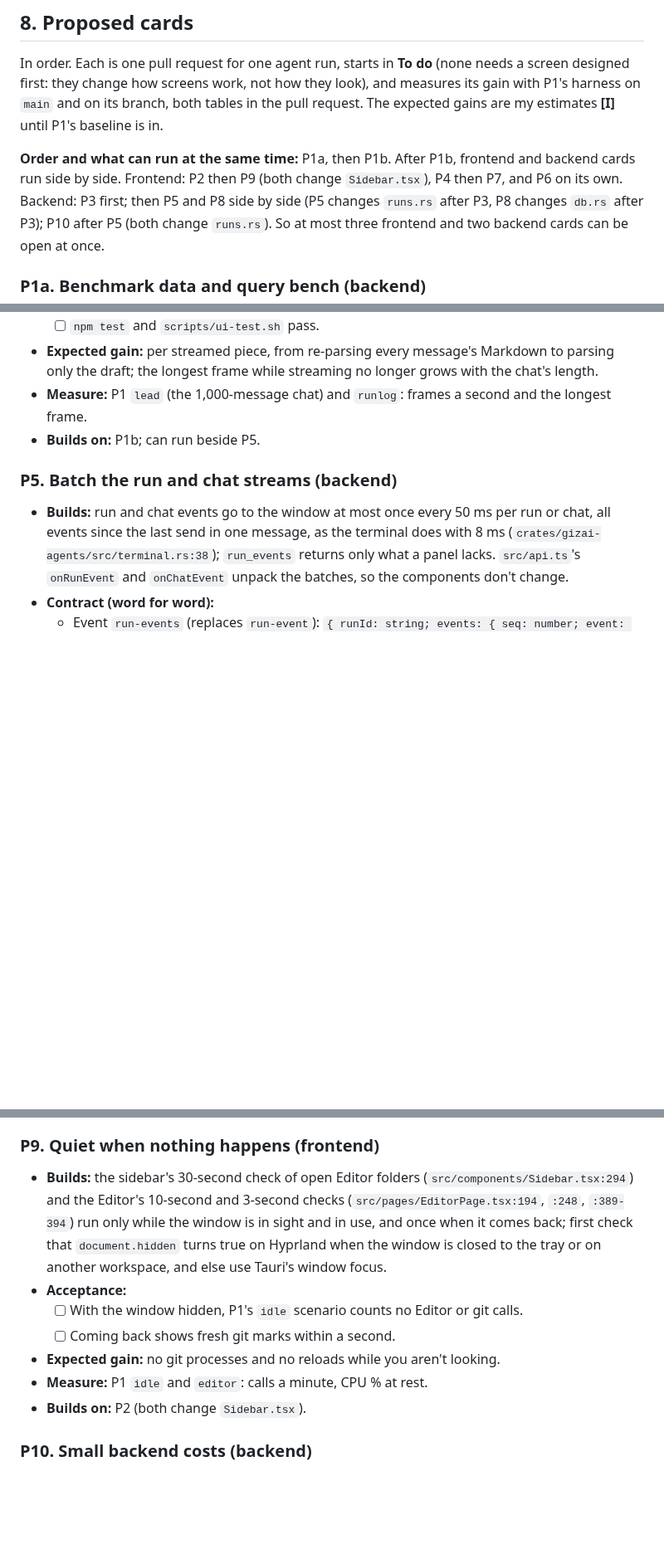
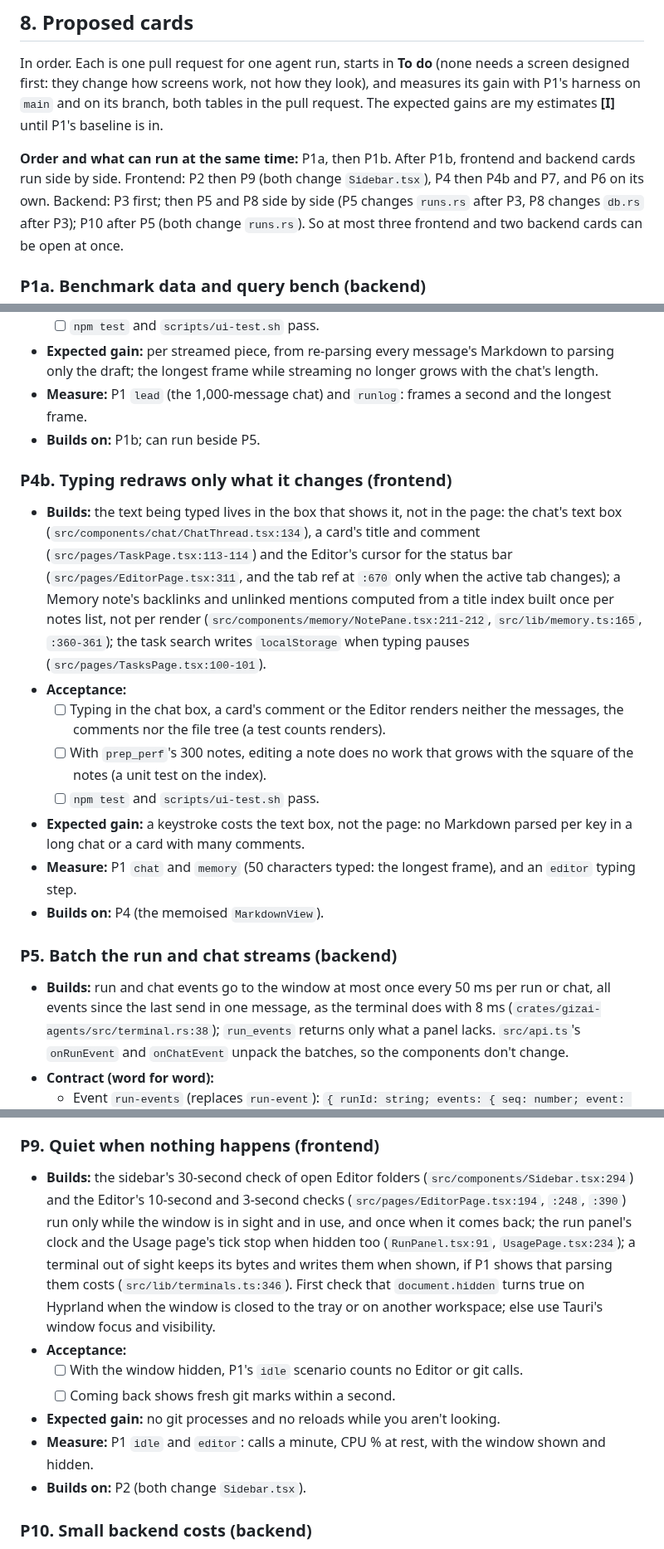
Before and after one commit to Yotech-AI/gizai, a Markdown page: docs/research/performance.md, 3 parts joined by grey strips. Shown at 83% size. Rendered like a GitHub page; blank space fills up the shorter version.

Commit message:
Research: performance, typing redraws as its own card (P4b) and the quiet card's timers (GA-170)
Co-Authored-By: Claude Opus 5.5 <noreply@anthropic.com>

```diff
--- a/docs/research/performance.md
+++ b/docs/research/performance.md
@@ -327,7 +327,7 @@ how screens work, not how they look), and measures its gain with P1's harness on
 the pull request. The expected gains are my estimates **[I]** until P1's baseline is in.
 
 **Order and what can run at the same time:** P1a, then P1b. After P1b, frontend and backend cards run side by side.
-Frontend: P2 then P9 (both change `Sidebar.tsx`), P4 then P7, and P6 on its own. Backend: P3 first; then P5 and P8 side by
+Frontend: P2 then P9 (both change `Sidebar.tsx`), P4 then P4b and P7, and P6 on its own. Backend: P3 first; then P5 and P8 side by
 side (P5 changes `runs.rs` after P3, P8 changes `db.rs` after P3); P10 after P5 (both change `runs.rs`). So at most three
 frontend and two backend cards can be open at once.
 
@@ -402,6 +402,24 @@ frontend and two backend cards can be open at once.
 - **Measure:** P1 `lead` (the 1,000-message chat) and `runlog`: frames a second and the longest frame.
 - **Builds on:** P1b; can run beside P5.
 
+### P4b. Typing redraws only what it changes (frontend)
+- **Builds:** the text being typed lives in the box that shows it, not in the page: the chat's text box
+  (`src/components/chat/ChatThread.tsx:134`), a card's title and comment (`src/pages/TaskPage.tsx:113-114`) and the
+  Editor's cursor for the status bar (`src/pages/EditorPage.tsx:311`, and the tab ref at `:670` only when the active tab
+  changes); a Memory note's backlinks and unlinked mentions computed from a title index built once per notes list, not
+  per render (`src/components/memory/NotePane.tsx:211-212`, `src/lib/memory.ts:165`, `:360-361`); the task search writes
+  `localStorage` when typing pauses (`src/pages/TasksPage.tsx:100-101`).
+- **Acceptance:**
+  - [ ] Typing in the chat box, a card's comment or the Editor renders neither the messages, the comments nor the file
+    tree (a test counts renders).
+  - [ ] With `prep_perf`'s 300 notes, editing a note does no work that grows with the square of the notes (a unit test on
+    the index).
+  - [ ] `npm test` and `scripts/ui-test.sh` pass.
+- **Expected gain:** a keystroke costs the text box, not the page: no Markdown parsed per key in a long chat or a card with
+  many comments.
+- **Measure:** P1 `chat` and `memory` (50 characters typed: the longest frame), and an `editor` typing step.
+- **Builds on:** P4 (the memoised `MarkdownView`).
+
 ### P5. Batch the run and chat streams (backend)
 - **Builds:** run and chat events go to the window at most once every 50 ms per run or chat, all events since the last
   send in one message, as the terminal does with 8 ms (`crates/gizai-agents/src/terminal.rs:38`); `run_events` returns only
@@ -461,14 +479,16 @@ frontend and two backend cards can be open at once.
 
 ### P9. Quiet when nothing happens (frontend)
 - **Builds:** the sidebar's 30-second check of open Editor folders (`src/components/Sidebar.tsx:294`) and the Editor's
-  10-second and 3-second checks (`src/pages/EditorPage.tsx:194`, `:248`, `:389-394`) run only while the window is in
-  sight and in use, and once when it comes back; first check that `document.hidden` turns true on Hyprland when the window
-  is closed to the tray or on another workspace, and else use Tauri's window focus.
+  10-second and 3-second checks (`src/pages/EditorPage.tsx:194`, `:248`, `:390`) run only while the window is in sight
+  and in use, and once when it comes back; the run panel's clock and the Usage page's tick stop when hidden too
+  (`RunPanel.tsx:91`, `UsagePage.tsx:234`); a terminal out of sight keeps its bytes and writes them when shown, if P1 shows
+  that parsing them costs (`src/lib/terminals.ts:346`). First check that `document.hidden` turns true on Hyprland when the
+  window is closed to the tray or on another workspace; else use Tauri's window focus and visibility.
 - **Acceptance:**
   - [ ] With the window hidden, P1's `idle` scenario counts no Editor or git calls.
   - [ ] Coming back shows fresh git marks within a second.
 - **Expected gain:** no git processes and no reloads while you aren't looking.
-- **Measure:** P1 `idle` and `editor`: calls a minute, CPU % at rest.
+- **Measure:** P1 `idle` and `editor`: calls a minute, CPU % at rest, with the window shown and hidden.
 - **Builds on:** P2 (both change `Sidebar.tsx`).
 
 ### P10. Small backend costs (backend)
```
